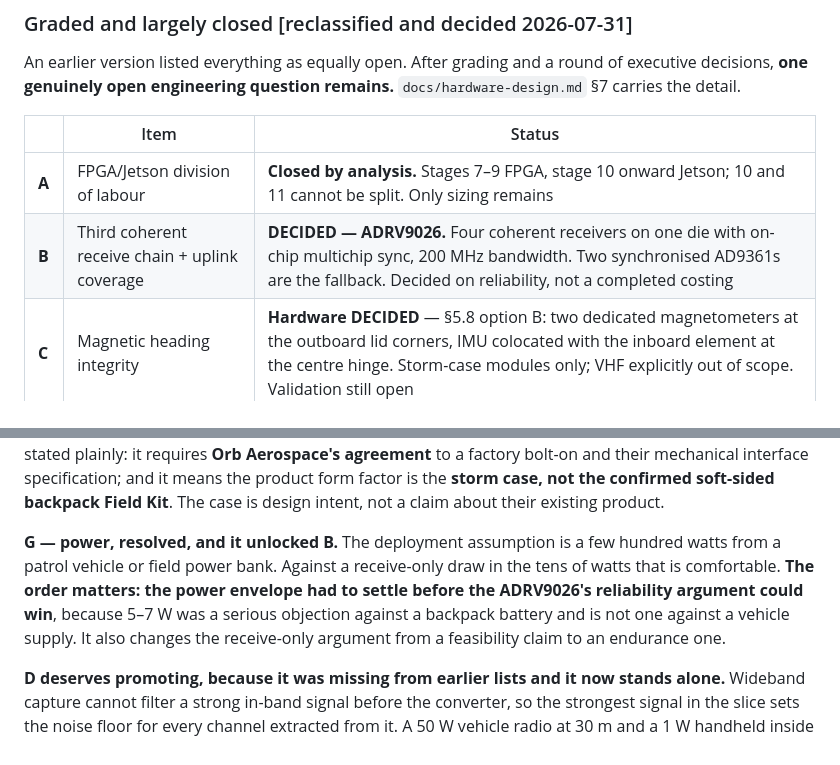
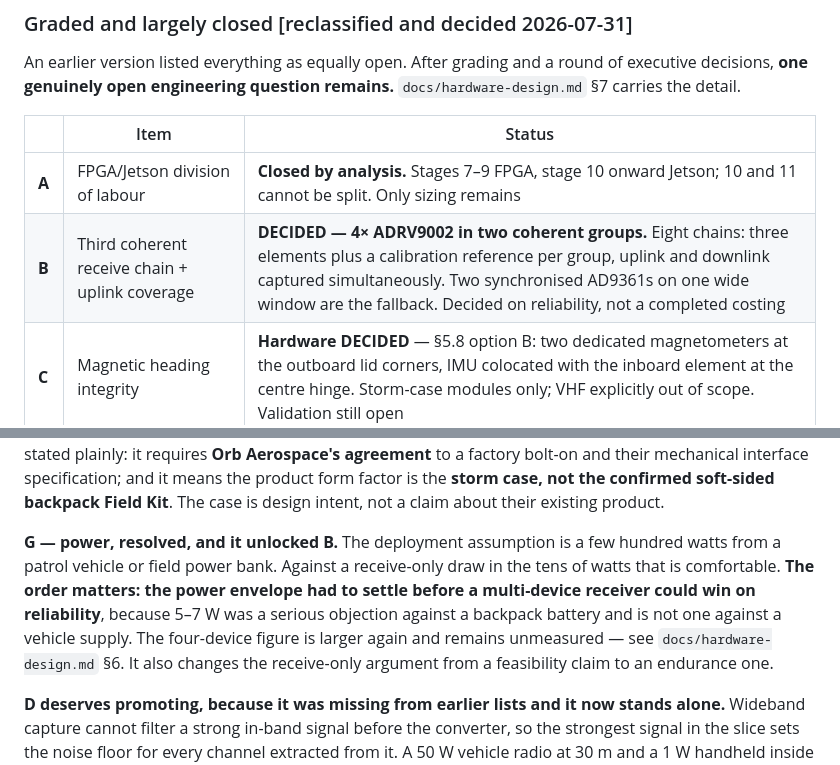
Before and after one commit to WCCollier/P25_Orb, a Markdown page: design-document.md, 2 parts joined by grey strips. Drawn GitHub-style.

```diff
--- a/design-document.md
+++ b/design-document.md
@@ -437,7 +439,7 @@ An earlier version listed everything as equally open. After grading and a round
 | | Item | Status |
 |---|---|---|
 | **A** | FPGA/Jetson division of labour | **Closed by analysis.** Stages 7–9 FPGA, stage 10 onward Jetson; 10 and 11 cannot be split. Only sizing remains |
-| **B** | Third coherent receive chain + uplink coverage | **DECIDED — ADRV9026.** Four coherent receivers on one die with on-chip multichip sync, 200 MHz bandwidth. Two synchronised AD9361s are the fallback. Decided on reliability, not a completed costing |
+| **B** | Third coherent receive chain + uplink coverage | **DECIDED — 4× ADRV9002 in two coherent groups.** Eight chains: three elements plus a calibration reference per group, uplink and downlink captured simultaneously. Two synchronised AD9361s on one wide window are the fallback. Decided on reliability, not a completed costing |
 | **C** | Magnetic heading integrity | **Hardware DECIDED** — §5.8 option B: two dedicated magnetometers at the outboard lid corners, IMU colocated with the inboard element at the centre hinge. Storm-case modules only; VHF explicitly out of scope. Validation still open |
 | **D** | **Dynamic-range budget** | **The only genuinely open engineering question.** See below |
 | **E** | Enclosure integration | **RESOLVED by design intent** — see below |
@@ -448,7 +450,7 @@ An earlier version listed everything as equally open. After grading and a round
 
 **E — the enclosure, resolved by design intent [2026-07-31].** The processing body and the ARC Edge unit live together as a **single conjoined module inside the trunk of the storm case**. The processing body is built as a **factory-assembled bolt-on to the ARC Edge body**, and the pair slots into the chosen band module to form a complete P25 Orb assembly. Two things this does *not* resolve, and both should be stated plainly: it requires **Orb Aerospace's agreement** to a factory bolt-on and their mechanical interface specification; and it means the product form factor is the **storm case, not the confirmed soft-sided backpack Field Kit**. The case is design intent, not a claim about their existing product.
 
-**G — power, resolved, and it unlocked B.** The deployment assumption is a few hundred watts from a patrol vehicle or field power bank. Against a receive-only draw in the tens of watts that is comfortable. **The order matters: the power envelope had to settle before the ADRV9026's reliability argument could win**, because 5–7 W was a serious objection against a backpack battery and is not one against a vehicle supply. It also changes the receive-only argument from a feasibility claim to an endurance one.
+**G — power, resolved, and it unlocked B.** The deployment assumption is a few hundred watts from a patrol vehicle or field power bank. Against a receive-only draw in the tens of watts that is comfortable. **The order matters: the power envelope had to settle before a multi-device receiver could win on reliability**, because 5–7 W was a serious objection against a backpack battery and is not one against a vehicle supply. The four-device figure is larger again and remains unmeasured — see `docs/hardware-design.md` §6. It also changes the receive-only argument from a feasibility claim to an endurance one.
 
 **D deserves promoting, because it was missing from earlier lists and it now stands alone.** Wideband capture cannot filter a strong in-band signal before the converter, so the strongest signal in the slice sets the noise floor for every channel extracted from it. A 50 W vehicle radio at 30 m and a 1 W handheld inside a building can differ by 60–80 dB against a converter offering about 74 dB. **This directly bounds the weak-signal sensitivity that the subscriber-side capability depends on** — the second tier of this document's own headline claim. No budget has been computed. **It is the only open item that constrains a capability the product is actually sold on.**
 
```
Also changed, not shown: other parts of design-document.md (+6 -4 lines).
